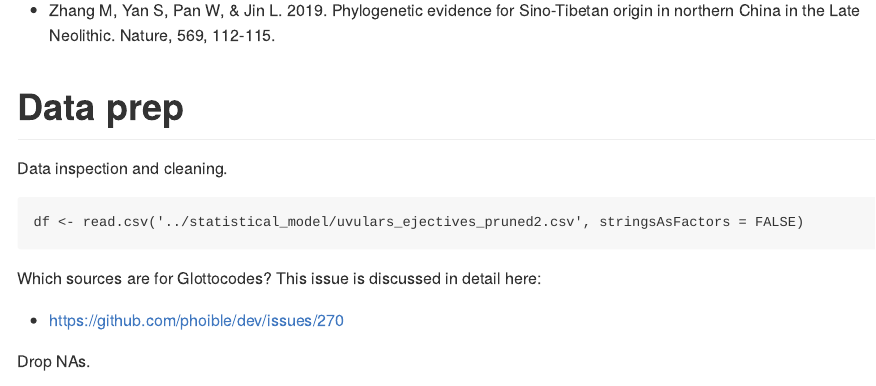
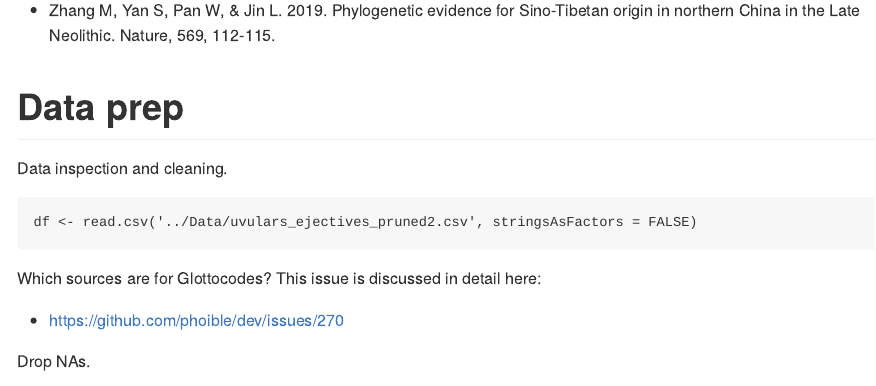
Before and after one commit to urban-m/elev, an R Markdown document (phylogenetic_study/phylogenetic_study.Rmd): the page in a window 1100 px wide, from 610 px down. The pictures show the output file phylogenetic_study/phylogenetic_study.md that the author committed with the source, drawn offline in the style of GitHub.

Commit message:
update file path

````diff
--- a/phylogenetic_study/phylogenetic_study.Rmd
+++ b/phylogenetic_study/phylogenetic_study.Rmd
@@ -32,7 +32,7 @@ library(testthat)
 Data inspection and cleaning.
 
 ```{r}
-df <- read.csv('../statistical_model/uvulars_ejectives_pruned2.csv', stringsAsFactors = FALSE)
+df <- read.csv('../Data/uvulars_ejectives_pruned2.csv', stringsAsFactors = FALSE)
 ```
 
 Which sources are <NA> for Glottocodes? This issue is discussed in detail here:
````
Also changed, not shown: phylogenetic_study/phylogenetic_study.md, phylogenetic_study/phylogenetic_study_plots-Harald.md, phylogenetic_study/phylogenetic_study_plots-Harald_files/figure-gfm/hh_simmap_ejectives_ie-1.png, phylogenetic_study/phylogenetic_study_plots-Harald_files/figure-gfm/hh_simmap_ejectives_st-1.png, phylogenetic_study/phylogenetic_study_plots-Harald_files/figure-gfm/hh_simmap_uvulars_ie-1.png, phylogenetic_study/phylogenetic_study_plots-Harald_files/figure-gfm/hh_simmap_uvulars_st-1.png, phylogenetic_study/phylogenetic_study_plots.md, phylogenetic_study/phylogenetic_study_plots_files/figure-gfm/simmap_ejectives_ie-1.png, phylogenetic_study/phylogenetic_study_plots_files/figure-gfm/simmap_ejectives_st-1.png, phylogenetic_study/phylogenetic_study_plots_files/figure-gfm/simmap_uvulars_ie-1.png, phylogenetic_study/phylogenetic_study_plots_files/figure-gfm/simmap_uvulars_st-1.png, phylogenetic_study/phylogenetic_study_prune.md.
